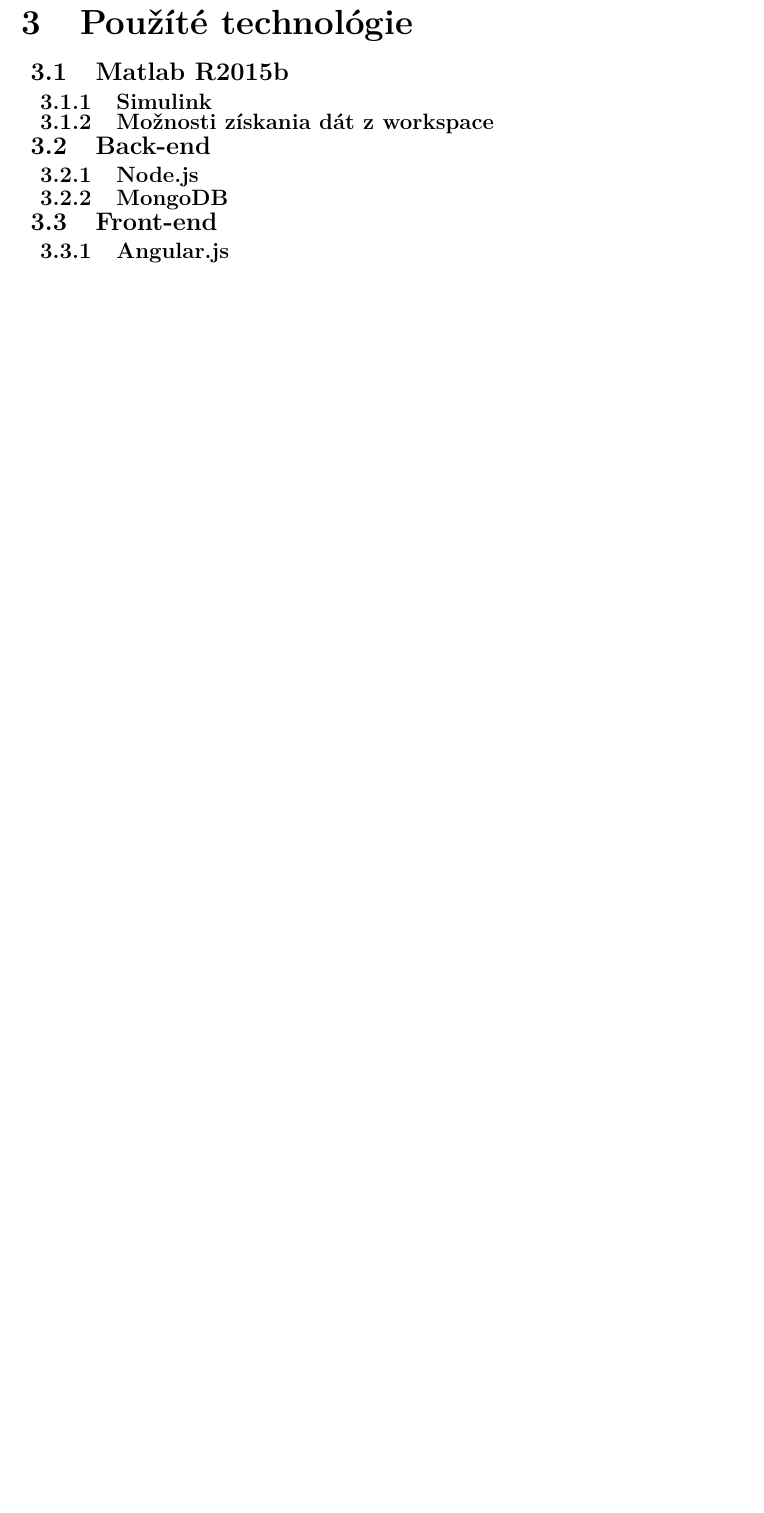
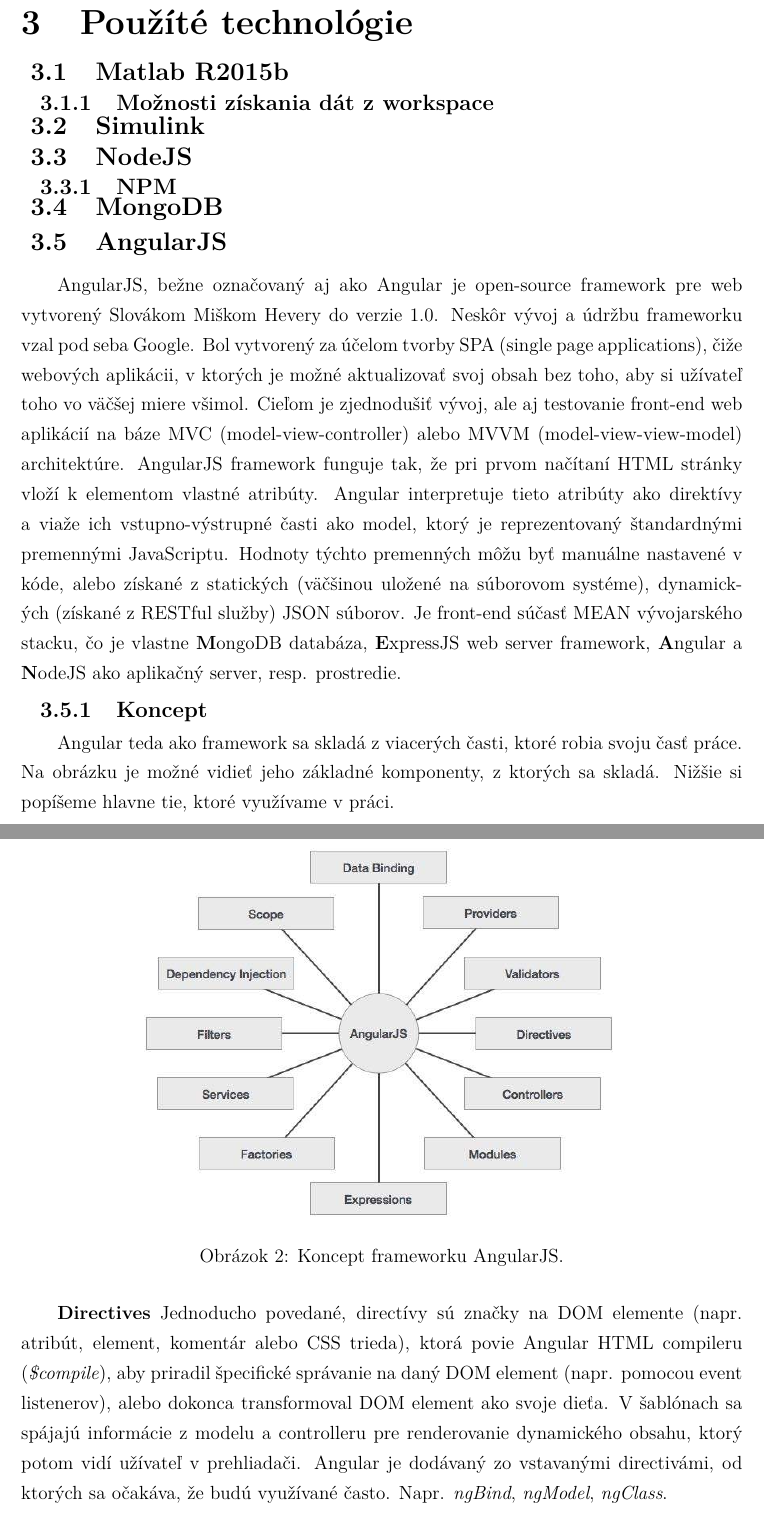
Before and after one commit to erichstark/diploma-thesis-latex, a LaTeX document (dp_stark.tex, which reads includes/core.tex): part of page 19 of 30 before the commit and two parts of pages 19 and 20 of 32 after it, the two joined at a grey line, cut so that both start at the same text, the shorter picture padded with empty space. Compiled offline with pdfLaTeX.

Commit message:
added some text about angular

```diff
--- a/includes/core.tex
+++ b/includes/core.tex
@@ -114,12 +113,29 @@
 \section{Použíté technológie}\label{used-technologies}
 
 \subsection{Matlab R2015b}
-\subsubsection{Simulink}
 \subsubsection{Možnosti získania dát z workspace}
+\subsection{Simulink}
 
-\subsection{Back-end}
-\subsubsection{Node.js}
-\subsubsection{MongoDB}
+\subsection{NodeJS}
+\subsubsection{NPM}
+\subsection{MongoDB}
 
-\subsection{Front-end}
-\subsubsection{Angular.js}
+
+\subsection{AngularJS}
+AngularJS, bežne označovaný aj ako Angular je open-source framework pre web vytvorený Slovákom Miškom Hevery do verzie 1.0. Neskôr vývoj a údržbu frameworku vzal pod seba Google. Bol vytvorený za účelom tvorby SPA (single page applications), čiže webových aplikácii, v ktorých je možné aktualizovať svoj obsah bez toho, aby si užívateľ toho vo väčšej miere všimol. Cieľom je zjednodušiť vývoj, ale aj testovanie front-end web aplikácií na báze MVC (model-view-controller) alebo MVVM (model-view-view-model) architektúre.
+AngularJS framework funguje tak, že pri prvom načítaní HTML stránky vloží k elementom vlastné atribúty. Angular interpretuje tieto atribúty ako direktívy a viaže ich vstupno-výstrupné časti ako model, ktorý je reprezentovaný štandardnými premennými JavaScriptu. Hodnoty týchto premenných môžu byť manuálne nastavené v kóde, alebo získané z statických (väčšinou uložené na súborovom systéme), dynamických (získané z RESTful služby) JSON súborov.
+Je front-end súčasť MEAN vývojarského stacku, čo je vlastne \textbf{M}ongoDB databáza, \textbf{E}xpressJS web server framework, \textbf{A}ngular  a \textbf{N}odeJS ako aplikačný server, resp. prostredie.
+
+\subsubsection{Koncept}
+Angular teda ako framework sa skladá z viacerých časti, ktoré robia svoju časť práce. Na obrázku je možné vidieť jeho základné komponenty, z ktorých sa skladá. Nižšie si popíšeme hlavne tie, ktoré využívame v práci.
+
+\begin{figure}[H]
+  \centering
+  \includegraphics[scale=0.5]{img/angular/angularjs_concepts.jpg}
+  \caption{Koncept frameworku AngularJS.}
+  \label{img-real-vs-vl}
+\end{figure}
+
+\textbf{Directives}
+Jednoducho povedané, directívy sú značky na DOM elemente (napr. atribút, element, komentár alebo CSS trieda), ktorá povie Angular HTML compileru (\textit{\$compile}), aby priradil špecifické správanie na daný DOM element (napr. pomocou event listenerov), alebo dokonca transformoval DOM element ako svoje dieťa. V šablónach sa spájajú informácie z modelu a controlleru pre renderovanie dynamického obsahu, ktorý potom vidí užívateľ v prehliadači.
+Angular je dodávaný zo vstavanými directivámi, od ktorých sa očakáva, že budú využívané často. Napr. \textit{ngBind}, \textit{ngModel}, \textit{ngClass}.
```
Also changed, not shown: includes/thanks.tex (+1 -1 lines), img/angular/angularjs_concepts.jpg (added), img/angular/concepts-scope-watch-strategies.png (added), includes/core.tex (42 more changed lines).
